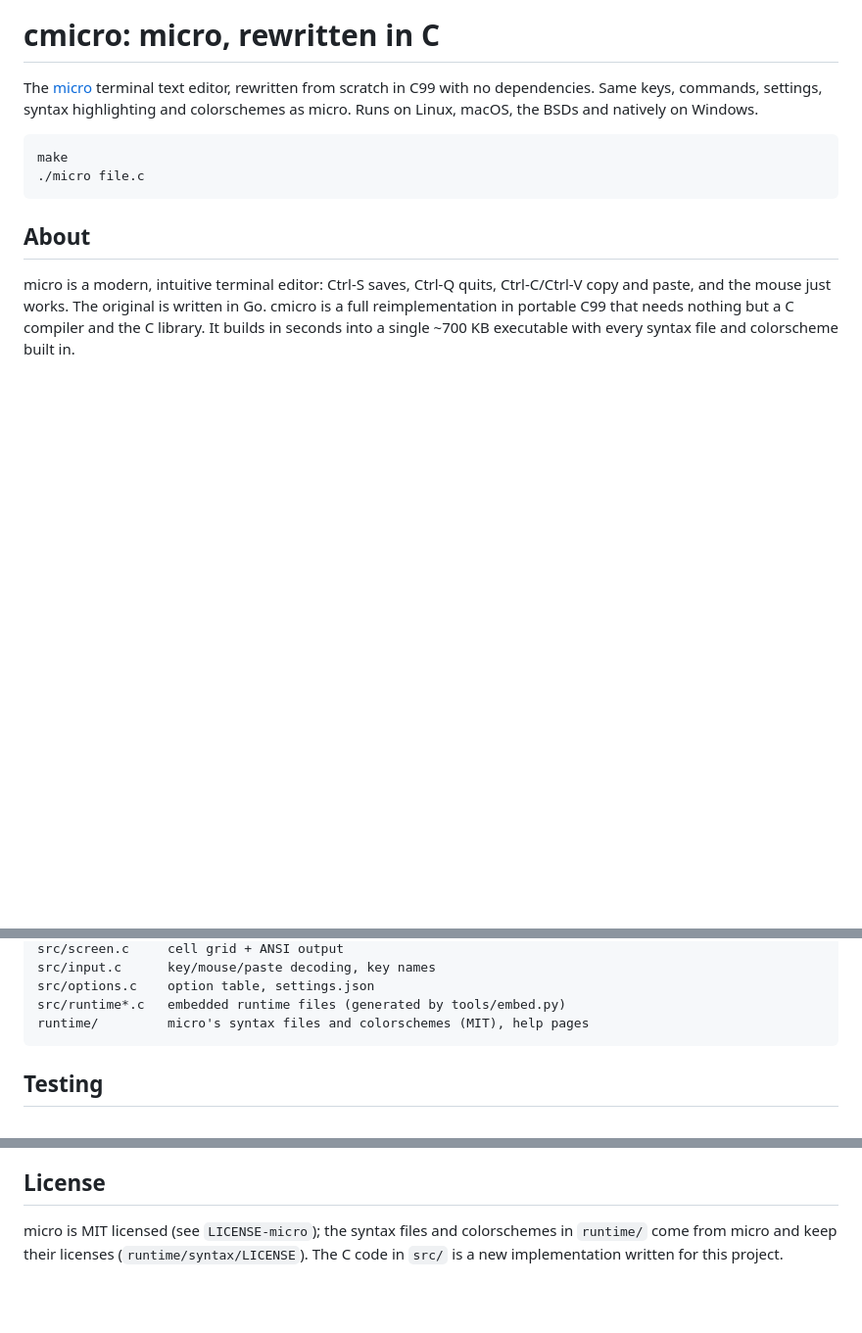
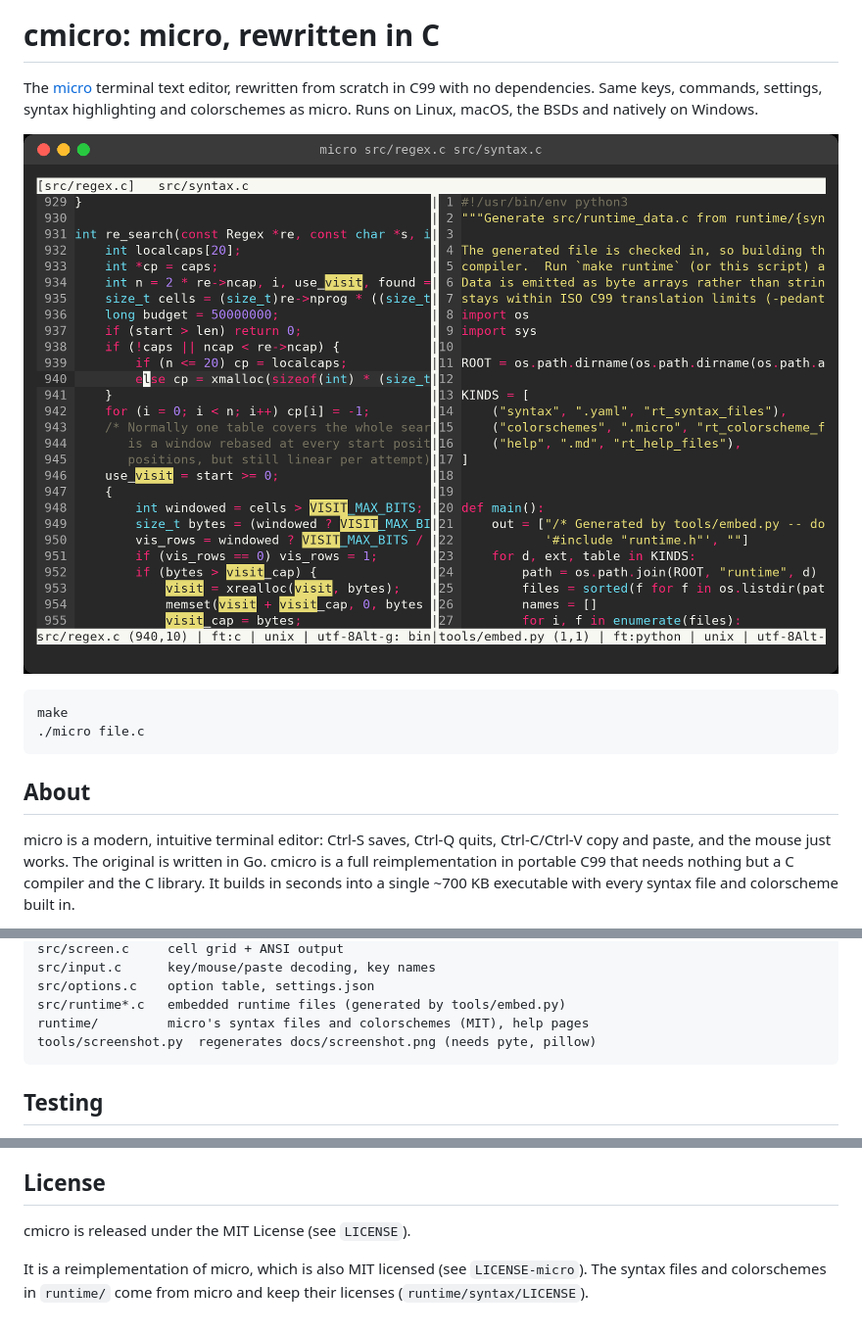
Before and after one commit to v3ai/cmicro, a Markdown page: README.md, 3 parts joined by grey strips. Shown at 98% size. GitHub-like rendering; pictures changed too: docs/screenshot.png (added); blank space fills up the shorter version.

````diff
--- a/README.md
+++ b/README.md
@@ -4,6 +4,8 @@ The [micro](https://github.com/micro-editor/micro) terminal text editor,
 rewritten from scratch in C99 with no dependencies. Same keys, commands,
 settings, syntax highlighting and colorschemes as micro. Runs on Linux,
 macOS, the BSDs and natively on Windows.
+
+![cmicro editing C and Python side by side in a vertical split, with tabs, syntax highlighting and search matches highlighted](docs/screenshot.png)
 
 ```
 make
@@ -212,6 +214,7 @@ src/input.c      key/mouse/paste decoding, key names
 src/options.c    option table, settings.json
 src/runtime*.c   embedded runtime files (generated by tools/embed.py)
 runtime/         micro's syntax files and colorschemes (MIT), help pages
+tools/screenshot.py  regenerates docs/screenshot.png (needs pyte, pillow)
 ```
 
 ## Testing
@@ -242,7 +245,8 @@ and Unicode classes such as `\pL` are approximated by code-point ranges.
 
 ## License
 
-micro is MIT licensed (see `LICENSE-micro`); the syntax files and
-colorschemes in `runtime/` come from micro and keep their licenses
-(`runtime/syntax/LICENSE`). The C code in `src/` is a new implementation
-written for this project.
+cmicro is released under the MIT License (see `LICENSE`).
+
+It is a reimplementation of micro, which is also MIT licensed (see
+`LICENSE-micro`). The syntax files and colorschemes in `runtime/` come from
+micro and keep their licenses (`runtime/syntax/LICENSE`).
````
Also changed, not shown: 2 other files.
